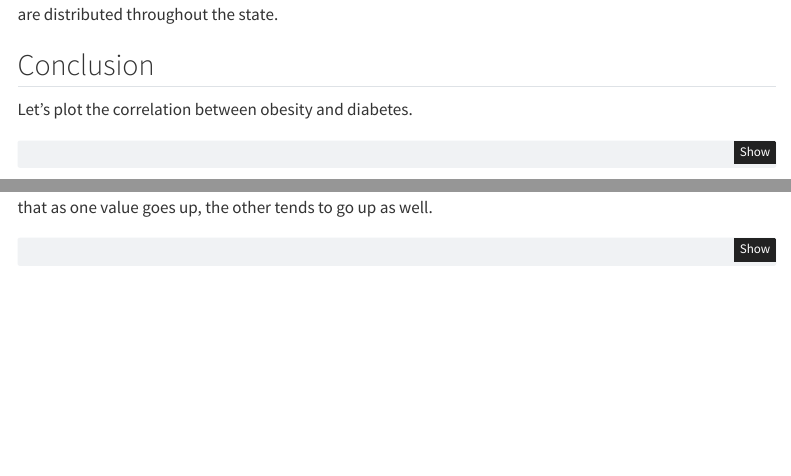
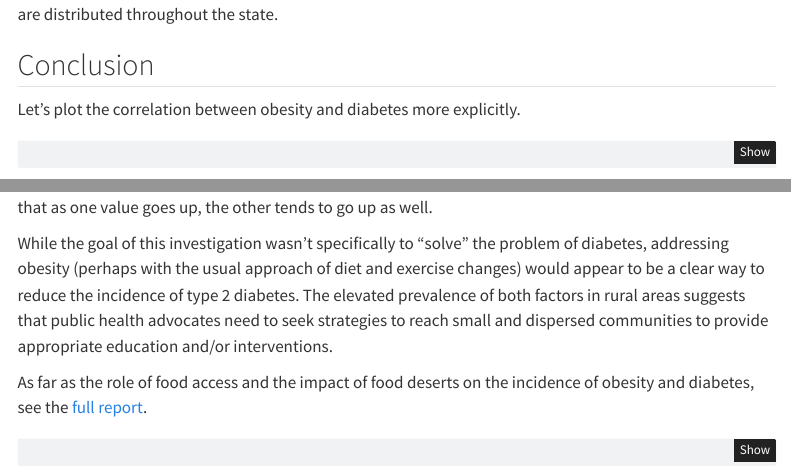
Before and after one commit to jesse-nover/STA9750-2025-FALL, a Quarto document (individual_report.qmd): the page in a window 1100 px wide, from 9200 px down, and a second part further down, joined at a grey line. Rendered offline with R 4.5, knitr and Pandoc in place of Quarto, with nearby package versions; some code elsewhere in the file could not run offline; menus at the side of the page are left out.

Commit message:
Added conclusion copy.

````diff
--- a/individual_report.qmd
+++ b/individual_report.qmd
@@ -1244,7 +1244,7 @@ combined_plot4
 West Virginia has the highest level of diabetes and the second highest level of obesity. High levels of each are distributed throughout the state.
 
 ## Conclusion
-Let's plot the correlation between obesity and diabetes.
+Let's plot the correlation between obesity and diabetes more explicitly.
 ```{r}
 #| code-summary: "CODE: Correlation"
 #| message: false
@@ -1274,6 +1274,11 @@ if(nrow(cor_data) > 0) {
 
 ```
 As suggested previously, there is a strong, positive linear relationship between these measures. This means that as one value goes up, the other tends to go up as well.
+
+While the goal of this investigation wasn't specifically to "solve" the problem of diabetes, addressing obesity (perhaps with the usual approach of diet and exercise changes) would appear to be a clear way to reduce the incidence of type 2 diabetes. The elevated prevalence of both factors in rural areas suggests that public health advocates need to seek strategies to reach small and dispersed communities to provide appropriate education and/or interventions.
+
+As far as the role of food access and the impact of food deserts on the incidence of obesity and diabetes, see the [full report](https://festrada0817.github.io/STA9750-2025-FALL/FinalProjectPresentation2025.html).
+
 ```{r}
 #| code-summary: "CODE: Save data files"
 #| message: false
````
Also changed, not shown: 3 other files.
